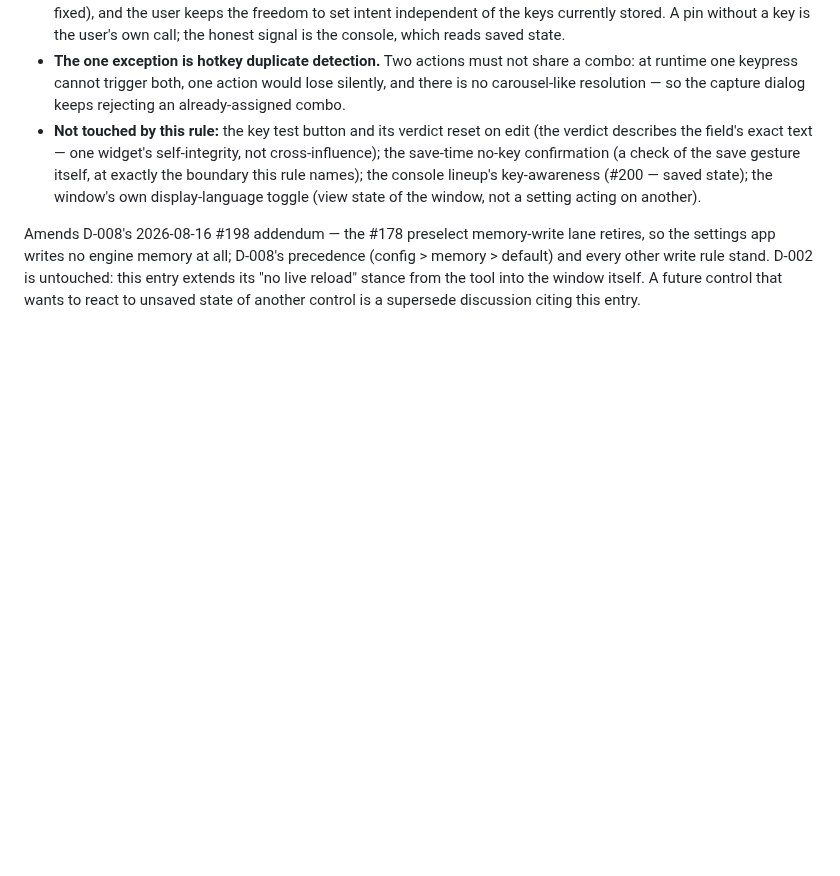
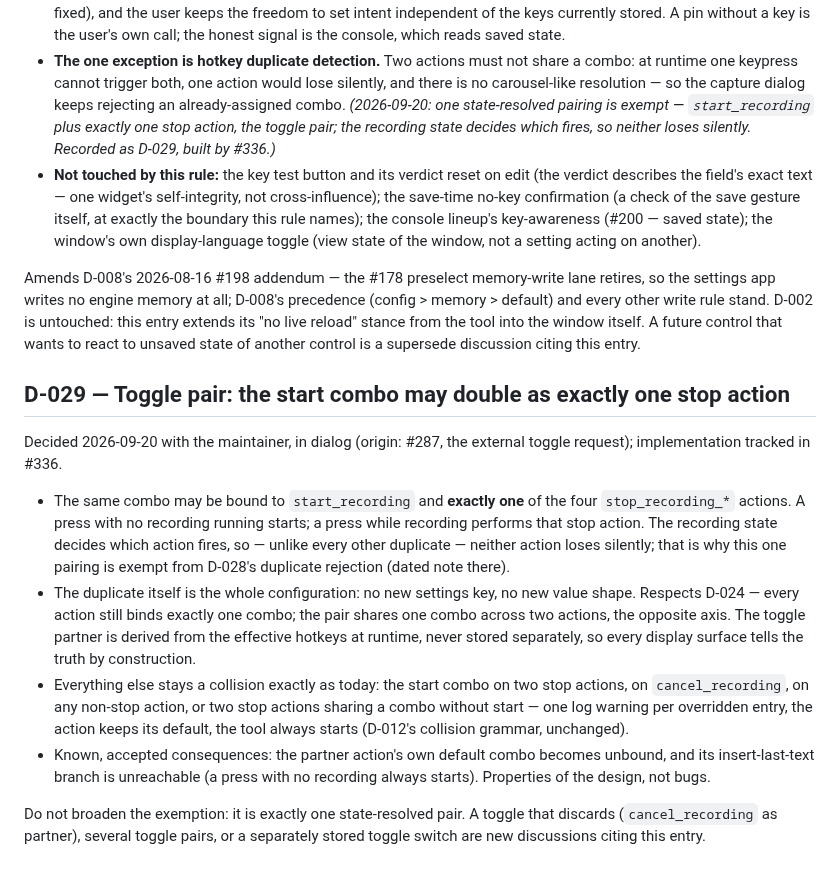
Before and after one commit to timwessels/thoughtborne-windows, a Markdown page: DECISIONS.md, the part around the change. GitHub-like rendering; blank space fills up the shorter version.

Commit message:
Record D-029 (toggle pair) and the dated exemption note on D-028 (#336)
Co-Authored-By: Claude Fable 5 <noreply@anthropic.com>
Claude-Session: https://claude.ai/code/session_01KPyCumsVZyf4tzvqCP5cyu

```diff
--- a/DECISIONS.md
+++ b/DECISIONS.md
@@ -1969,7 +1969,10 @@ running tool. Settings apply on save — which restarts the tool (D-014) — ful
 - **The one exception is hotkey duplicate detection.** Two actions must not share
   a combo: at runtime one keypress cannot trigger both, one action would lose
   silently, and there is no carousel-like resolution — so the capture dialog
-  keeps rejecting an already-assigned combo.
+  keeps rejecting an already-assigned combo. *(2026-09-20: one state-resolved
+  pairing is exempt — `start_recording` plus exactly one stop action, the toggle
+  pair; the recording state decides which fires, so neither loses silently.
+  Recorded as D-029, built by #336.)*
 - **Not touched by this rule:** the key test button and its verdict reset on edit
   (the verdict describes the field's exact text — one widget's self-integrity,
   not cross-influence); the save-time no-key confirmation (a check of the save
@@ -1983,3 +1986,32 @@ retires, so the settings app writes no engine memory at all; D-008's precedence
 this entry extends its "no live reload" stance from the tool into the window
 itself. A future control that wants to react to unsaved state of another control
 is a supersede discussion citing this entry.
+
+## D-029 — Toggle pair: the start combo may double as exactly one stop action
+
+Decided 2026-09-20 with the maintainer, in dialog (origin: #287, the external
+toggle request); implementation tracked in #336.
+
+- The same combo may be bound to `start_recording` and **exactly one** of the
+  four `stop_recording_*` actions. A press with no recording running starts; a
+  press while recording performs that stop action. The recording state decides
+  which action fires, so — unlike every other duplicate — neither action loses
+  silently; that is why this one pairing is exempt from D-028's duplicate
+  rejection (dated note there).
+- The duplicate itself is the whole configuration: no new settings key, no new
+  value shape. Respects D-024 — every action still binds exactly one combo; the
+  pair shares one combo across two actions, the opposite axis. The toggle
+  partner is derived from the effective hotkeys at runtime, never stored
+  separately, so every display surface tells the truth by construction.
+- Everything else stays a collision exactly as today: the start combo on two
+  stop actions, on `cancel_recording`, on any non-stop action, or two stop
+  actions sharing a combo without start — one log warning per overridden entry,
+  the action keeps its default, the tool always starts (D-012's collision
+  grammar, unchanged).
+- Known, accepted consequences: the partner action's own default combo becomes
+  unbound, and its insert-last-text branch is unreachable (a press with no
+  recording always starts). Properties of the design, not bugs.
+
+Do not broaden the exemption: it is exactly one state-resolved pair. A toggle
+that discards (`cancel_recording` as partner), several toggle pairs, or a
+separately stored toggle switch are new discussions citing this entry.
```
